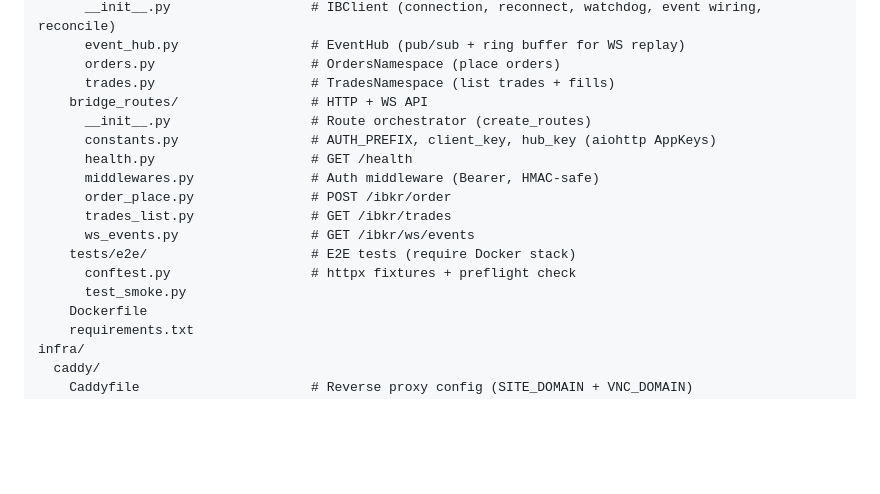
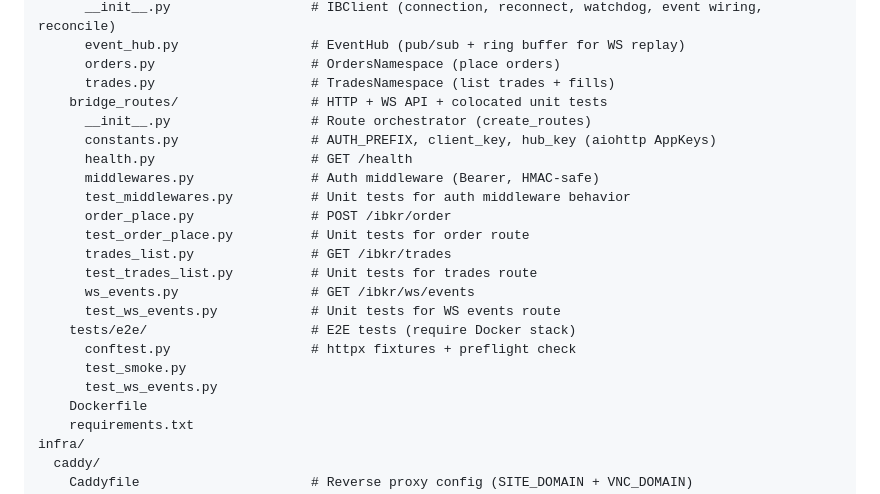
Before and after one commit to tradegist/ibkr_bridge, a Markdown page: docs/ARCHITECTURE.md, the part around the change. GitHub-like rendering; blank space fills up the shorter version.

Commit message:
Apply suggestions from code review
Co-authored-by: Copilot Autofix powered by AI <175728472+Copilot@users.noreply.github.com>

```diff
--- a/docs/ARCHITECTURE.md
+++ b/docs/ARCHITECTURE.md
@@ -46,17 +46,22 @@ services/
       event_hub.py                 # EventHub (pub/sub + ring buffer for WS replay)
       orders.py                    # OrdersNamespace (place orders)
       trades.py                    # TradesNamespace (list trades + fills)
-    bridge_routes/                 # HTTP + WS API
+    bridge_routes/                 # HTTP + WS API + colocated unit tests
       __init__.py                  # Route orchestrator (create_routes)
       constants.py                 # AUTH_PREFIX, client_key, hub_key (aiohttp AppKeys)
       health.py                    # GET /health
       middlewares.py               # Auth middleware (Bearer, HMAC-safe)
+      test_middlewares.py          # Unit tests for auth middleware behavior
       order_place.py               # POST /ibkr/order
+      test_order_place.py          # Unit tests for order route
       trades_list.py               # GET /ibkr/trades
+      test_trades_list.py          # Unit tests for trades route
       ws_events.py                 # GET /ibkr/ws/events
+      test_ws_events.py            # Unit tests for WS events route
     tests/e2e/                     # E2E tests (require Docker stack)
       conftest.py                  # httpx fixtures + preflight check
       test_smoke.py
+      test_ws_events.py
     Dockerfile
     requirements.txt
 infra/
```
Also changed, not shown: .github/copilot-instructions.md (+1 -1 lines).
